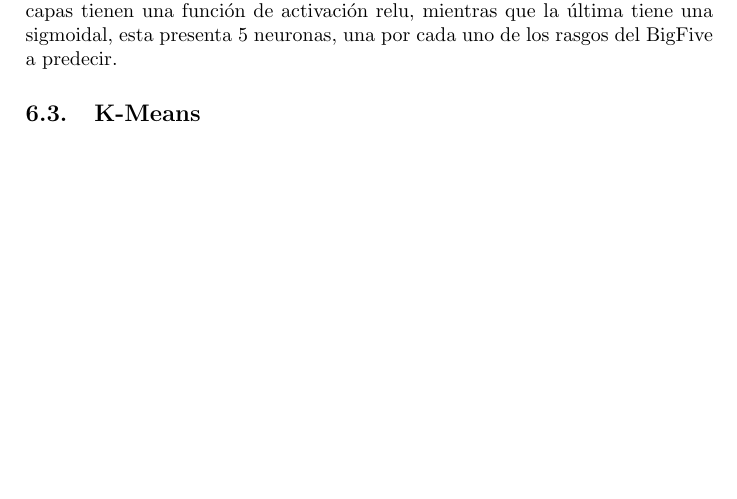
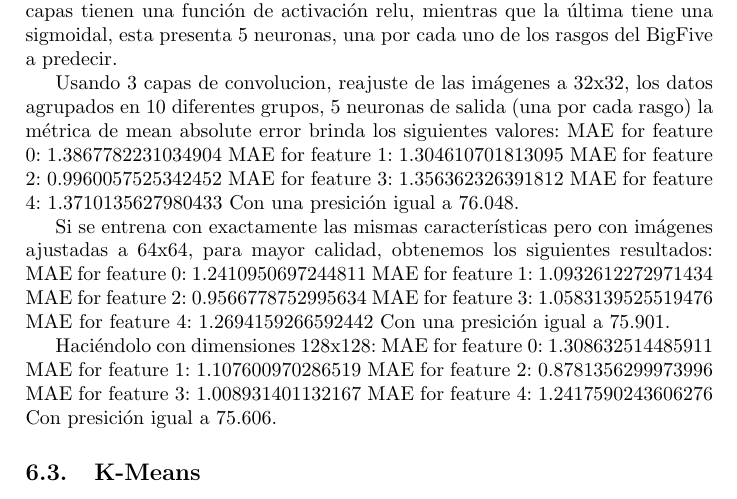
Before and after one commit to computer-science-crows/graphology-classification, a LaTeX paper (Report/Report.tex): part of page 6 of 8 before the commit and part of page 6 of 9 after it, cut so that both start at the same text, the shorter picture padded with empty space. Compiled offline with pdfLaTeX.

Commit message:
CNN_results

```diff
--- a/Report/Report.tex
+++ b/Report/Report.tex
@@ -174,6 +174,30 @@
             Primeramente se hizo un reescalado de la imagen para que todas tuviesen la misma resoluci\'on y luego se utilizaron en el entrenamiento de una CNN de 5 capas.
             Las 4 primeras capas tienen una funci\'on de activaci\'on relu, mientras que la \'ultima tiene una sigmoidal, esta presenta 5 neuronas, una por cada uno de los rasgos del BigFive a predecir.
 
+            Usando 3 capas de convolucion, reajuste de las im\'agenes a 32x32, los datos agrupados en 10 diferentes grupos, 5 neuronas de salida (una por cada rasgo) la m\'etrica de mean absolute error brinda los siguientes valores:
+            MAE for feature 0: 1.3867782231034904
+            MAE for feature 1: 1.304610701813095
+            MAE for feature 2: 0.9960057525342452
+            MAE for feature 3: 1.356362326391812
+            MAE for feature 4: 1.3710135627980433
+            Con una presici\'on igual a 76.048.
+
+            Si se entrena con exactamente las mismas caracter\'isticas pero con im\'agenes ajustadas a 64x64, para mayor calidad, obtenemos los siguientes resultados:
+            MAE for feature 0: 1.2410950697244811
+            MAE for feature 1: 1.0932612272971434
+            MAE for feature 2: 0.9566778752995634
+            MAE for feature 3: 1.0583139525519476
+            MAE for feature 4: 1.2694159266592442
+            Con una presici\'on igual a 75.901.
+
+            Haci\'endolo con dimensiones 128x128:
+            MAE for feature 0: 1.308632514485911
+            MAE for feature 1: 1.107600970286519
+            MAE for feature 2: 0.8781356299973996
+            MAE for feature 3: 1.008931401132167
+            MAE for feature 4: 1.2417590243606276
+            Con presici\'on igual a 75.606.
+
         \subsection{K-Means}
             El n\'umero de cl\'usters K, que mejor se ajuste a la situaci\'on se determin\'o con el m\'etodo del codo. Se entren\'o el
             modelo \texttt{KMeans} de sklearn.clusters con los datos procedentes de los features extra\'idos de las im\'agenes y los resultados del
```
